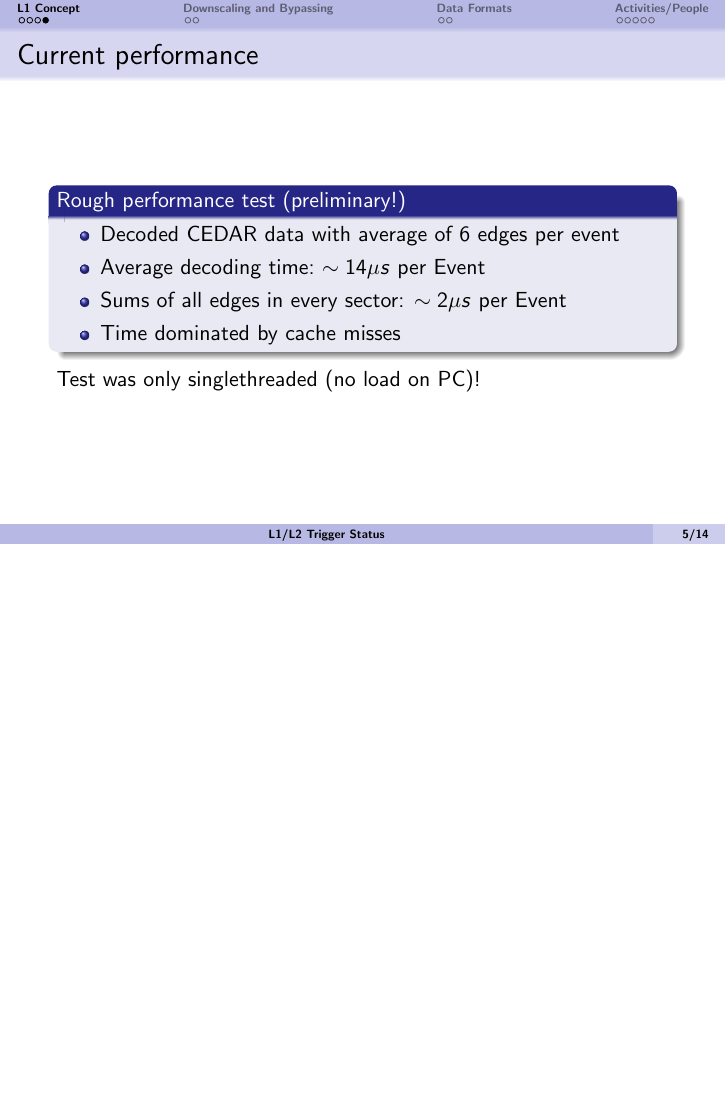
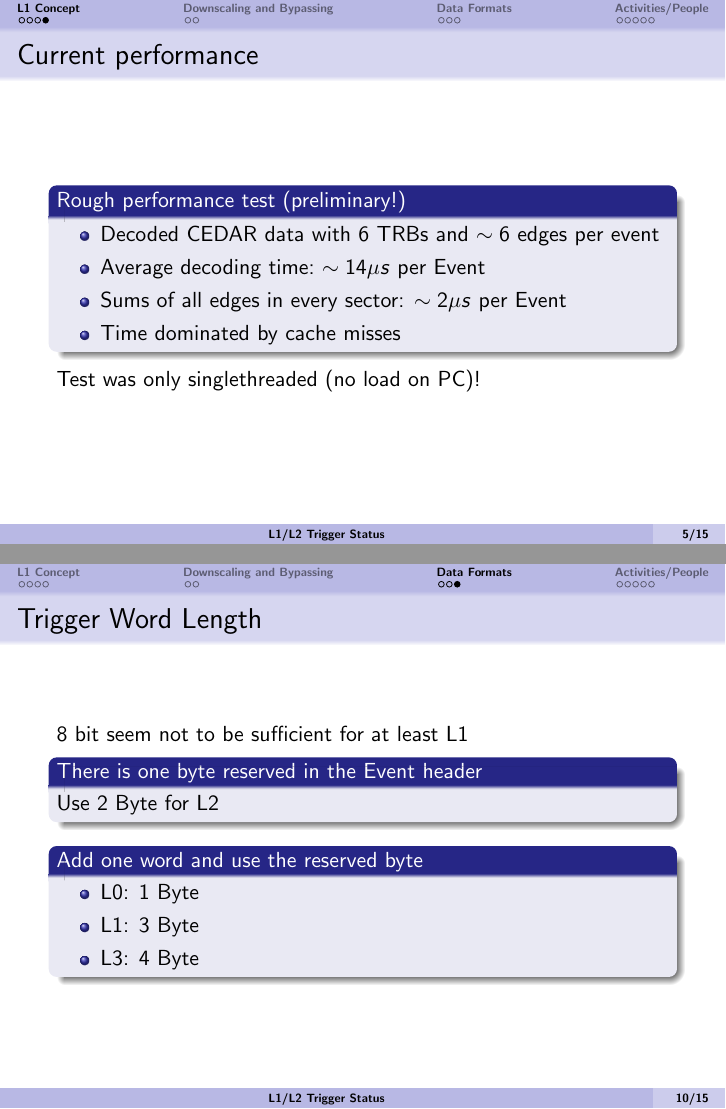
Before and after one commit to JonasKunze/cern-talks, LaTeX slides (meetings/15.03.25_cern-trigger-status/15.03.25_cern-trigger-status.tex, which reads meetings/15.03.25_cern-trigger-status/pages.tex): page 5 of 14 before the commit and pages 5 and 10 of 15 after it, the two joined at a grey line, the shorter picture padded with empty space. Compiled offline with pdfLaTeX.

Commit message:
small changes

```diff
--- a/meetings/15.03.25_cern-trigger-status/pages.tex
+++ b/meetings/15.03.25_cern-trigger-status/pages.tex
@@ -52,7 +52,7 @@ for (auto trb : decoderHandler.getCEDARDecoderRange()) {
 \begin{frame}{Current performance}{}
 	\begin{block}{Rough performance test (preliminary!)}
 		\begin{itemize}
-	  		\item Decoded CEDAR data with average of 6 edges per event
+	  		\item Decoded CEDAR data with 6 TRBs and $\sim 6$ edges per event
 	  		\item Average decoding time: ~	$\sim 14 \mu s$ per Event
 	  		\item Sums of all edges in every sector: $\sim 2 \mu s$ per Event
 	  		\item Time dominated by cache misses
@@ -128,6 +128,21 @@ for (auto trb : decoderHandler.getCEDARDecoderRange()) {
 		\end{figure}
 \end{frame}
 
+\begin{frame}{Trigger Word Length}{}
+	8 bit seem not to be sufficient for at least L1
+
+	\begin{block}{There is one byte reserved in the Event header}
+		Use 2 Byte for L2
+	\end{block}
+
+	\begin{block}{Add one word and use the reserved byte}
+		\begin{itemize}
+		  \item L0: 1 Byte
+		  \item L1: 3 Byte
+		  \item L3: 4 Byte
+		\end{itemize}
+	\end{block}
+\end{frame}
 
 %%%%%%%%%%%%%%%%%%%%%%%%%%%%%%%%%%%%%%%%%%%%%%%%%%%%%%%%%%%%%%%%%%%%%%%%%%%%%%%%%
 \section*{Activities/People}
```
Also changed, not shown: meetings/15.03.25_cern-trigger-status/pages.tex (2 more changed lines).
